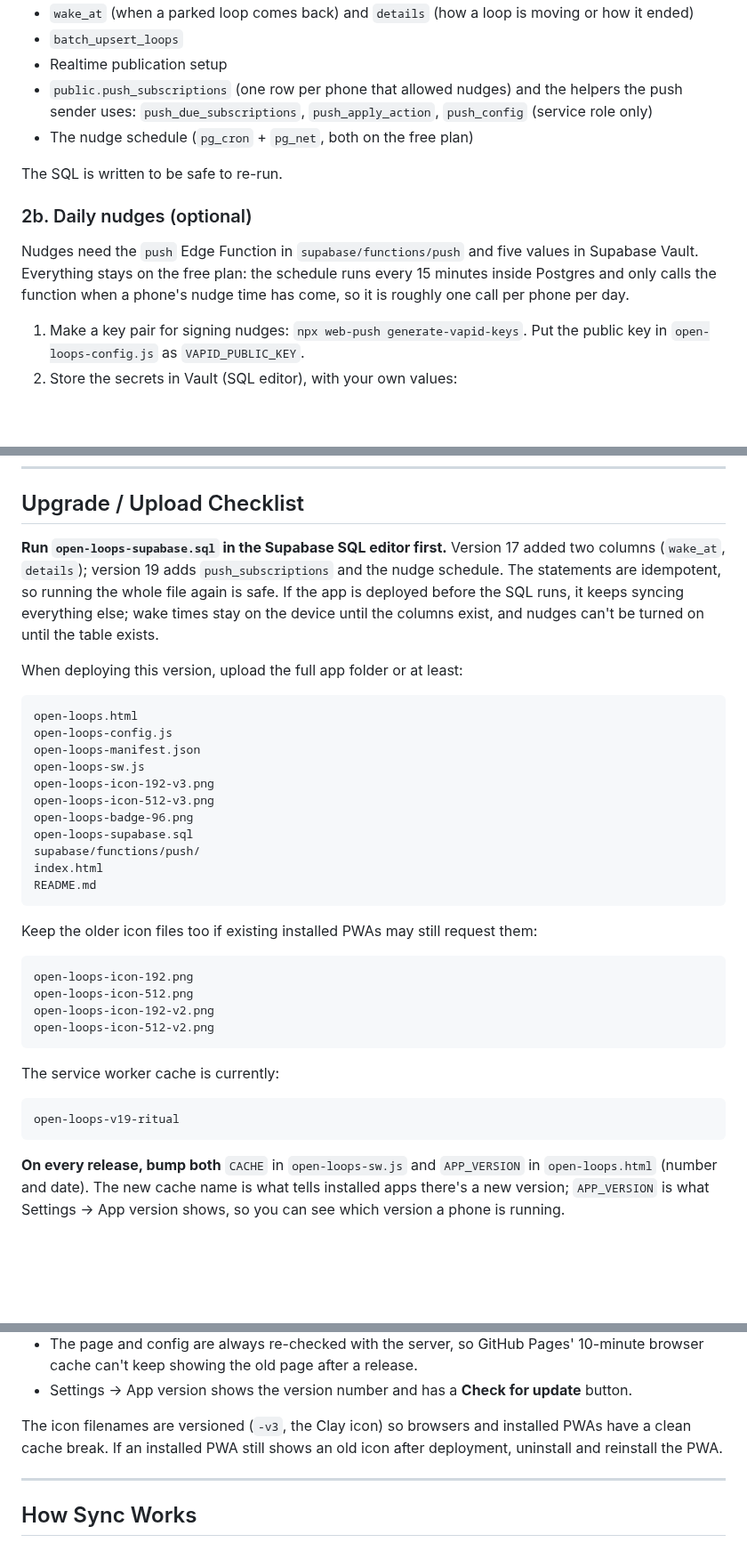
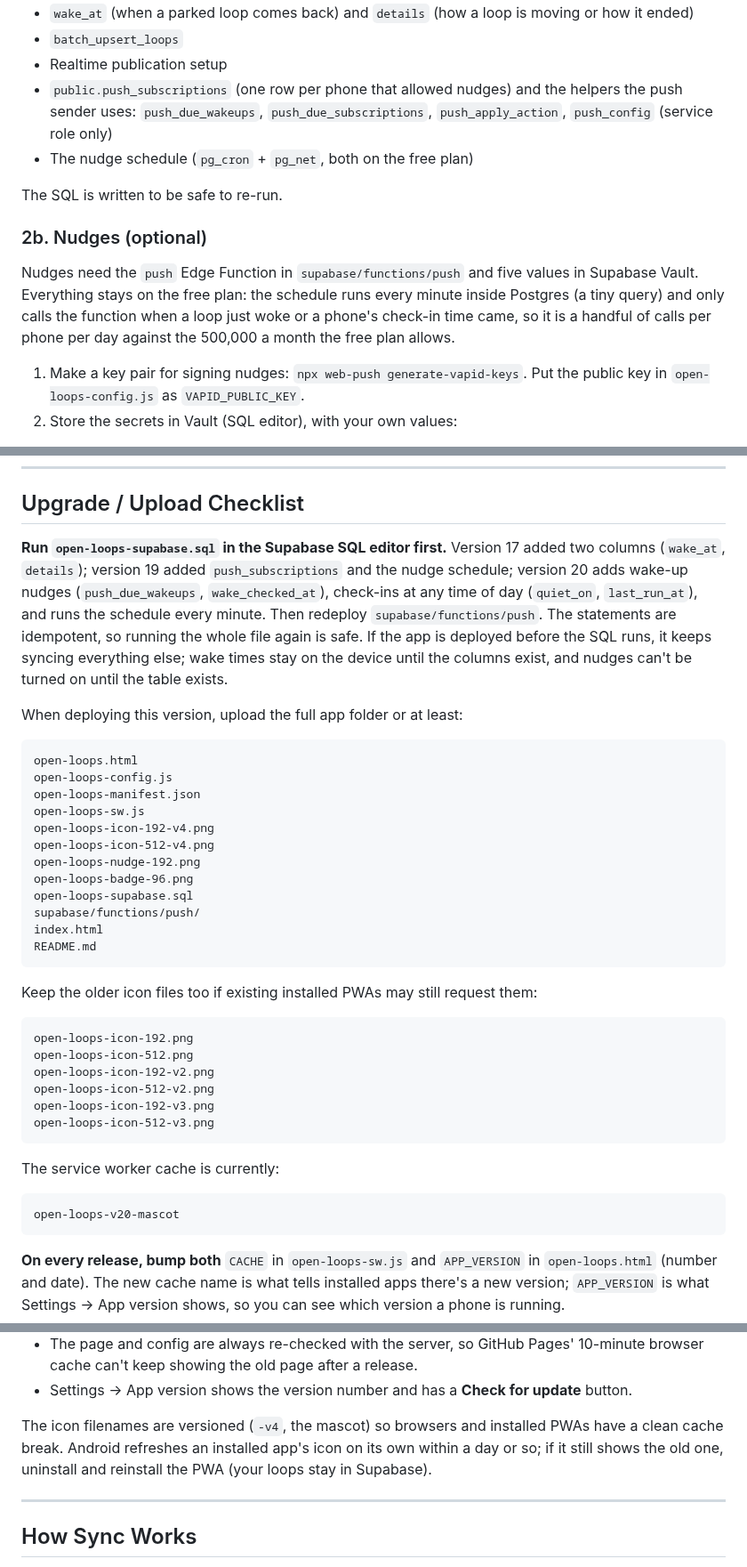
Before and after one commit to hamzasaleem021/open-loops, a Markdown page: README.md, 3 parts joined by grey strips. Shown at 89% size. Rendered like a GitHub page; blank space fills up the shorter version.

````diff
--- a/README.md
+++ b/README.md
@@ -131,14 +135,14 @@ This creates:
 - `wake_at` (when a parked loop comes back) and `details` (how a loop is moving or how it ended)
 - `batch_upsert_loops`
 - Realtime publication setup
-- `public.push_subscriptions` (one row per phone that allowed nudges) and the helpers the push sender uses: `push_due_subscriptions`, `push_apply_action`, `push_config` (service role only)
+- `public.push_subscriptions` (one row per phone that allowed nudges) and the helpers the push sender uses: `push_due_wakeups`, `push_due_subscriptions`, `push_apply_action`, `push_config` (service role only)
 - The nudge schedule (`pg_cron` + `pg_net`, both on the free plan)
 
 The SQL is written to be safe to re-run.
 
-### 2b. Daily nudges (optional)
+### 2b. Nudges (optional)
 
-Nudges need the `push` Edge Function in `supabase/functions/push` and five values in Supabase Vault. Everything stays on the free plan: the schedule runs every 15 minutes inside Postgres and only calls the function when a phone's nudge time has come, so it is roughly one call per phone per day.
+Nudges need the `push` Edge Function in `supabase/functions/push` and five values in Supabase Vault. Everything stays on the free plan: the schedule runs every minute inside Postgres (a tiny query) and only calls the function when a loop just woke or a phone's check-in time came, so it is a handful of calls per phone per day against the 500,000 a month the free plan allows.
 
 1. Make a key pair for signing nudges: `npx web-push generate-vapid-keys`. Put the public key in `open-loops-config.js` as `VAPID_PUBLIC_KEY`.
 2. Store the secrets in Vault (SQL editor), with your own values:
@@ -185,7 +189,7 @@ https://YOUR_USERNAME.github.io/REPO_NAME/open-loops.html
 
 ## Upgrade / Upload Checklist
 
-**Run `open-loops-supabase.sql` in the Supabase SQL editor first.** Version 17 added two columns (`wake_at`, `details`); version 19 adds `push_subscriptions` and the nudge schedule. The statements are idempotent, so running the whole file again is safe. If the app is deployed before the SQL runs, it keeps syncing everything else; wake times stay on the device until the columns exist, and nudges can't be turned on until the table exists.
+**Run `open-loops-supabase.sql` in the Supabase SQL editor first.** Version 17 added two columns (`wake_at`, `details`); version 19 added `push_subscriptions` and the nudge schedule; version 20 adds wake-up nudges (`push_due_wakeups`, `wake_checked_at`), check-ins at any time of day (`quiet_on`, `last_run_at`), and runs the schedule every minute. Then redeploy `supabase/functions/push`. The statements are idempotent, so running the whole file again is safe. If the app is deployed before the SQL runs, it keeps syncing everything else; wake times stay on the device until the columns exist, and nudges can't be turned on until the table exists.
 
 When deploying this version, upload the full app folder or at least:
 
@@ -194,8 +198,9 @@ open-loops.html
 open-loops-config.js
 open-loops-manifest.json
 open-loops-sw.js
-open-loops-icon-192-v3.png
-open-loops-icon-512-v3.png
+open-loops-icon-192-v4.png
+open-loops-icon-512-v4.png
+open-loops-nudge-192.png
 open-loops-badge-96.png
 open-loops-supabase.sql
 supabase/functions/push/
@@ -210,12 +215,14 @@ open-loops-icon-192.png
 open-loops-icon-512.png
 open-loops-icon-192-v2.png
 open-loops-icon-512-v2.png
+open-loops-icon-192-v3.png
+open-loops-icon-512-v3.png
 ```
 
 The service worker cache is currently:
 
 ```js
-open-loops-v19-ritual
+open-loops-v20-mascot
 ```
 
 **On every release, bump both** `CACHE` in `open-loops-sw.js` and `APP_VERSION` in `open-loops.html` (number and date). The new cache name is what tells installed apps there's a new version; `APP_VERSION` is what Settings → App version shows, so you can see which version a phone is running.
@@ -227,7 +234,7 @@ How installed apps pick up a release:
 - The page and config are always re-checked with the server, so GitHub Pages' 10-minute browser cache can't keep showing the old page after a release.
 - Settings → App version shows the version number and has a **Check for update** button.
 
-The icon filenames are versioned (`-v3`, the Clay icon) so browsers and installed PWAs have a clean cache break. If an installed PWA still shows an old icon after deployment, uninstall and reinstall the PWA.
+The icon filenames are versioned (`-v4`, the mascot) so browsers and installed PWAs have a clean cache break. Android refreshes an installed app's icon on its own within a day or so; if it still shows the old one, uninstall and reinstall the PWA (your loops stay in Supabase).
 
 ---
 
````
Also changed, not shown: other parts of README.md (+27 -18 lines), open-loops-icon-192-v4.png (added), open-loops-icon-512-v4.png (added), open-loops-nudge-192.png (added), 7 other files.
